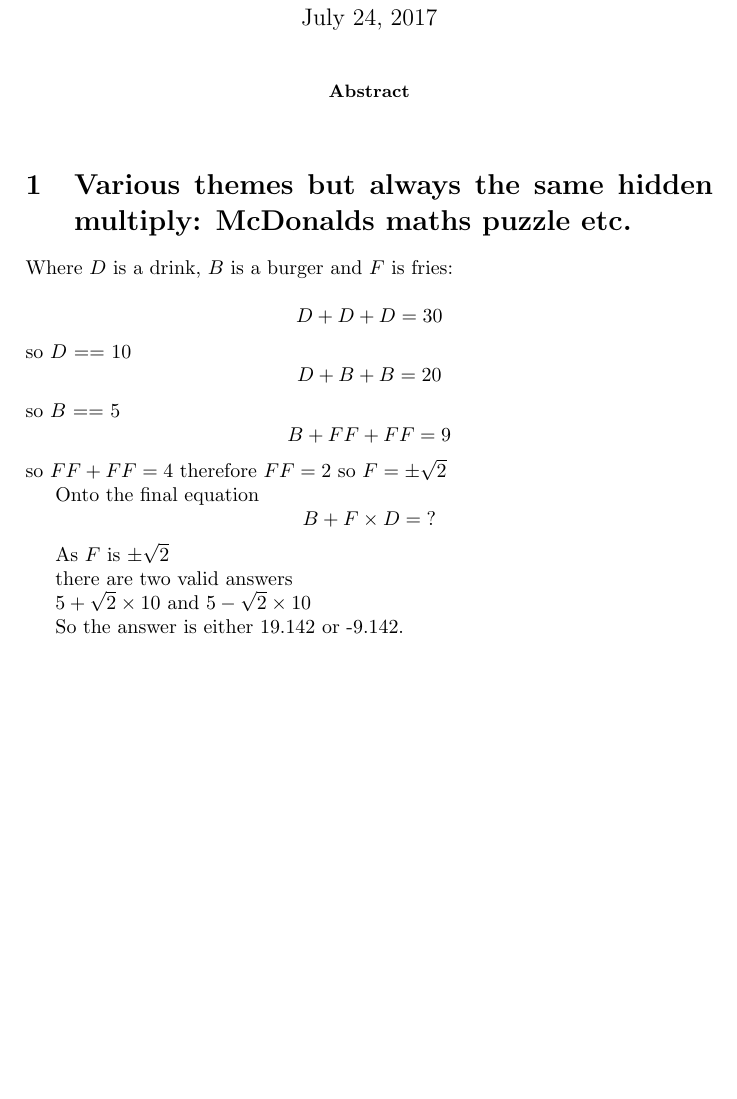
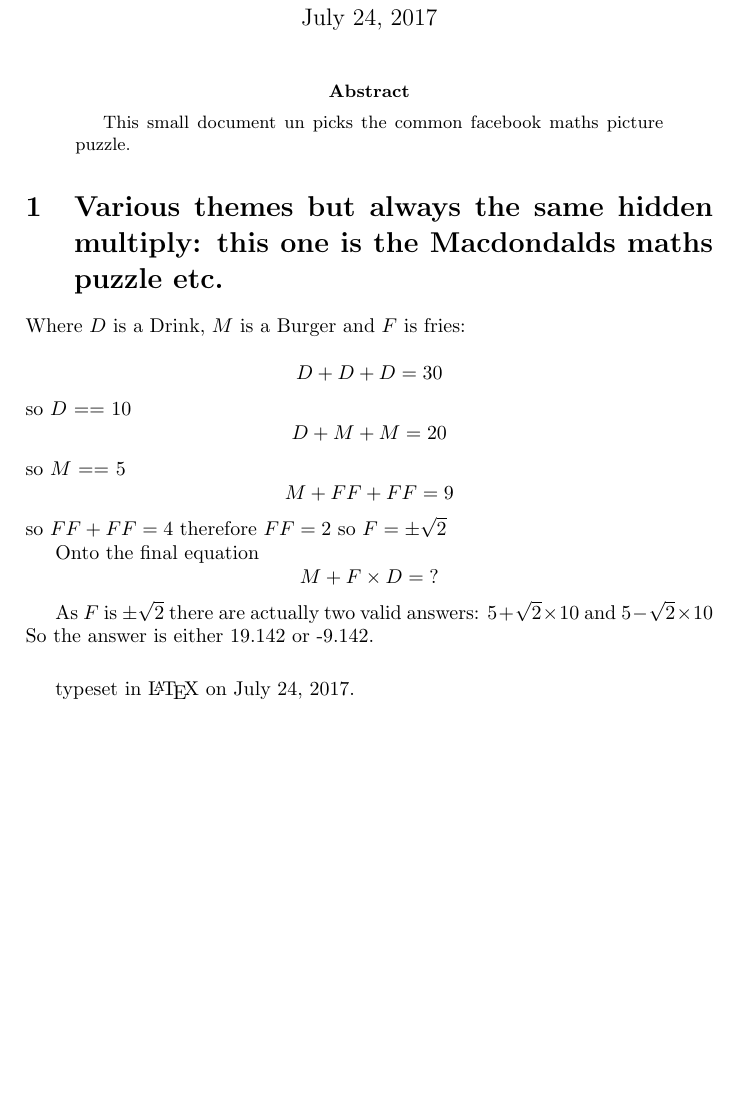
Before and after one commit to robin48gx/latex_math_notes, a LaTeX paper (facebook_maths_picture_puzzle.tex): part of the page, cut so that both start at the same text, the shorter picture padded with empty space. Compiled offline with pdfLaTeX.

Commit message:
made it generic with macros.

```diff
--- a/facebook_maths_picture_puzzle.tex
+++ b/facebook_maths_picture_puzzle.tex
@@ -1,5 +1,12 @@
 \documentclass[a4paper,10pt]{article}
 \usepackage[utf8]{inputenc}
+\newcommand{\theme}{Macdondalds}
+\newcommand{\ttt}{D}
+\newcommand{\topname}{Drink}
+\newcommand{\mmm}{M}
+\newcommand{\midname}{Burger}
+\newcommand{\bbb}{F}
+\newcommand{\botname}{fries}
 
 %opening
 \title{}
@@ -10,30 +17,28 @@
 \maketitle
 
 \begin{abstract}
-
+This small document un~picks the common
+facebook maths picture puzzle. % solution
 \end{abstract}
 
-\section{Various themes but always the same hidden multiply: McDonalds maths puzzle etc.}
+\section{Various themes but always the same hidden multiply: this one is the {\theme} maths puzzle etc.}
 
-Where $D$ is a drink, $B$ is a burger and $F$ is fries:
+Where $\ttt$ is a {\topname}, $\mmm$ is a {\midname} and $\bbb$ is {\botname}:
 
-$$ D + D + D = 30 $$
-so $D$ == 10
-$$ D + B + B = 20 $$
-so $B$ == 5
-$$ B + FF + FF = 9 $$
-so $FF + FF = 4$ therefore $FF=2$ so $F=\pm \sqrt{2}$
+$$ \ttt + \ttt + \ttt = 30 $$
+so $\ttt$ == 10
+$$ \ttt + \mmm + \mmm = 20 $$
+so $\mmm$ == 5
+$$ \mmm + \bbb \bbb + \bbb \bbb = 9 $$
+so $\bbb \bbb + \bbb \bbb = 4$ therefore $\bbb \bbb=2$ so $\bbb=\pm \sqrt{2}$
 
 Onto the final equation
-$$B + F \times D = \; ? $$
+$$\mmm + \bbb \times \ttt = \; ? $$
 
-As $F$ is  $\pm \sqrt{2}$
-
-there are two valid answers
-
+As $\bbb$ is  $\pm \sqrt{2}$  there are actually two valid answers:
 $ 5 + \sqrt{2} \times 10 $ and $ 5 - \sqrt{2} \times 10 $
-
 So the answer is either 19.142 or -9.142.
 
-
+\vspace{0.5cm}
+typeset in {\LaTeX} on {\today}.
 \end{document}
```
